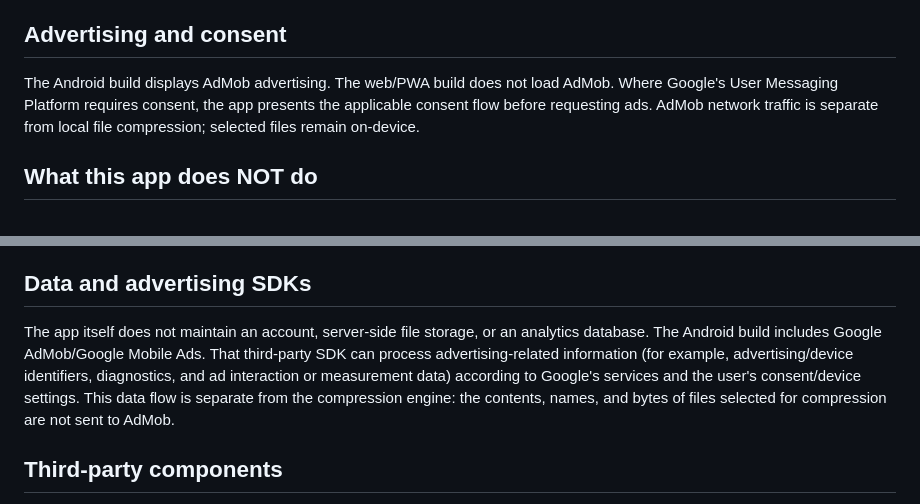
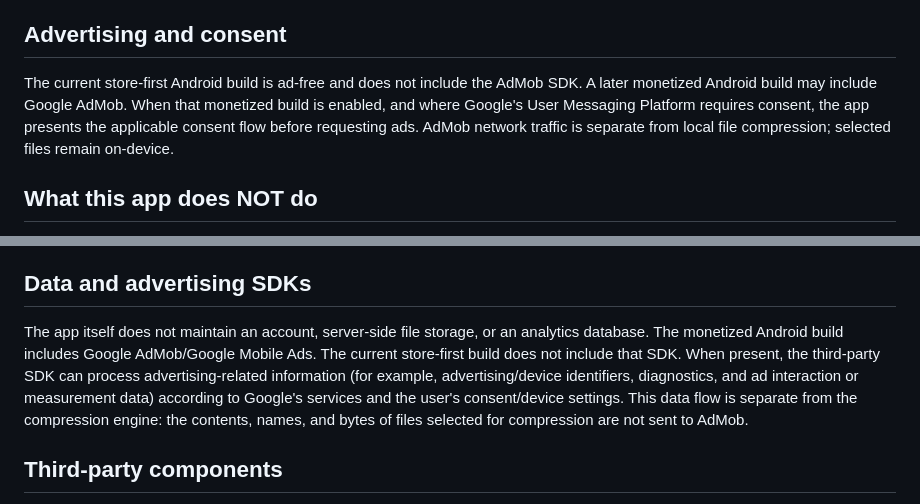
Before and after one commit to darshandpatel63-prog/DD-COMPRESSER-PRIVACY-FIRST-COMPRESSER, a Markdown page: PRIVACY.md, 2 parts joined by grey strips. GitHub-like rendering.

Commit message:
docs: align PRIVACY.md with store-first AdMob mode

```diff
--- a/PRIVACY.md
+++ b/PRIVACY.md
@@ -17,7 +17,7 @@ There is no upload step anywhere in this app's code, because there is no server
 
 ## Advertising and consent
 
-The Android build displays AdMob advertising. The web/PWA build does not load AdMob. Where Google's User Messaging Platform requires consent, the app presents the applicable consent flow before requesting ads. AdMob network traffic is separate from local file compression; selected files remain on-device.
+The current store-first Android build is ad-free and does not include the AdMob SDK. A later monetized Android build may include Google AdMob. When that monetized build is enabled, and where Google's User Messaging Platform requires consent, the app presents the applicable consent flow before requesting ads. AdMob network traffic is separate from local file compression; selected files remain on-device.
 
 ## What this app does NOT do
 
@@ -38,7 +38,7 @@ No permission is used to read files you haven't explicitly chosen to compress, a
 
 ## Data and advertising SDKs
 
-The app itself does not maintain an account, server-side file storage, or an analytics database. The Android build includes Google AdMob/Google Mobile Ads. That third-party SDK can process advertising-related information (for example, advertising/device identifiers, diagnostics, and ad interaction or measurement data) according to Google's services and the user's consent/device settings. This data flow is separate from the compression engine: the contents, names, and bytes of files selected for compression are not sent to AdMob.
+The app itself does not maintain an account, server-side file storage, or an analytics database. The monetized Android build includes Google AdMob/Google Mobile Ads. The current store-first build does not include that SDK. When present, the third-party SDK can process advertising-related information (for example, advertising/device identifiers, diagnostics, and ad interaction or measurement data) according to Google's services and the user's consent/device settings. This data flow is separate from the compression engine: the contents, names, and bytes of files selected for compression are not sent to AdMob.
 
 ## Third-party components
 
```
